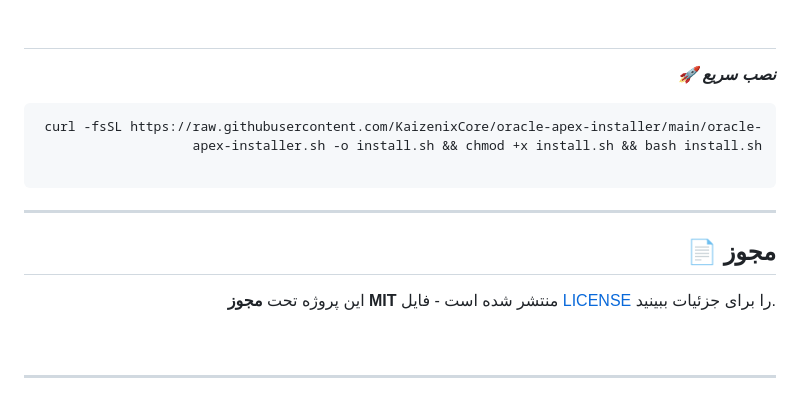
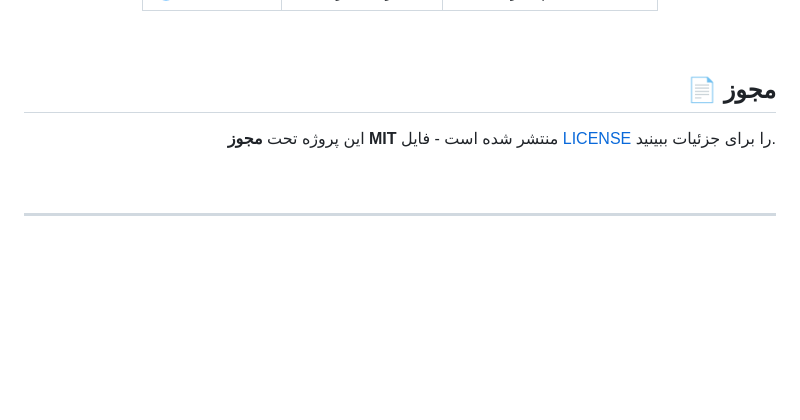
Before and after one commit to KaizenixCore/oracle-apex-installer, a Markdown page: docs/README.fa.md, the part around the change printed below. Rendered like a GitHub page; blank space fills up the shorter version.

````diff
--- a/docs/README.fa.md
+++ b/docs/README.fa.md
@@ -359,11 +358,3 @@
 
-## ㅤ
-
-___🚀 نصب سریع___
-```
-curl -fsSL https://raw.githubusercontent.com/KaizenixCore/oracle-apex-installer/main/oracle-apex-installer.sh -o install.sh && chmod +x install.sh && bash install.sh
-
-```
-***
 ## 📄 مجوز
 
````
Also changed, not shown: other parts of docs/README.fa.md (+6 -7 lines).
